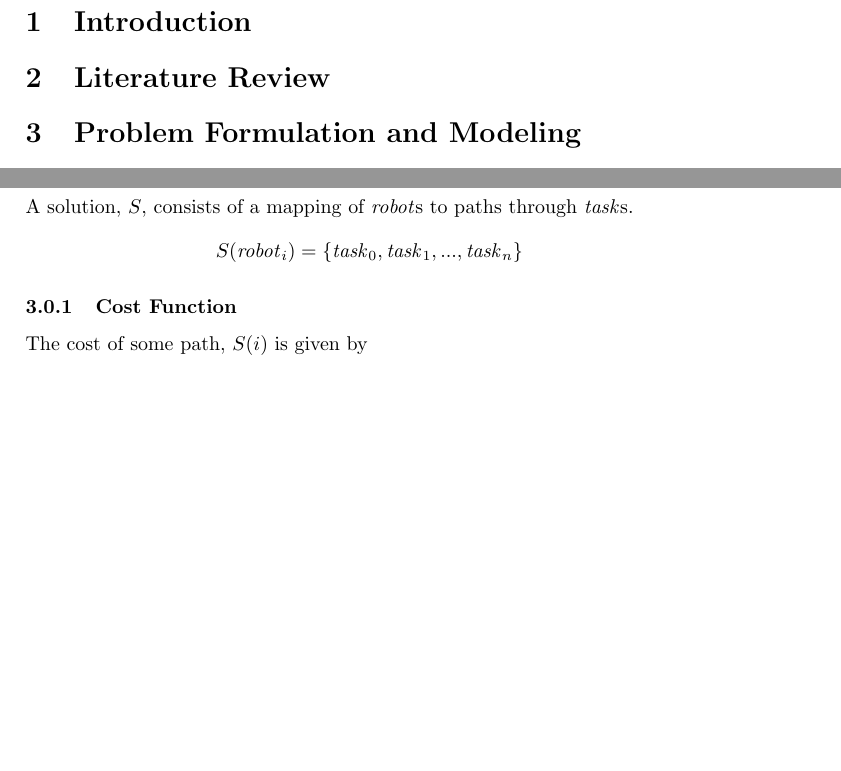
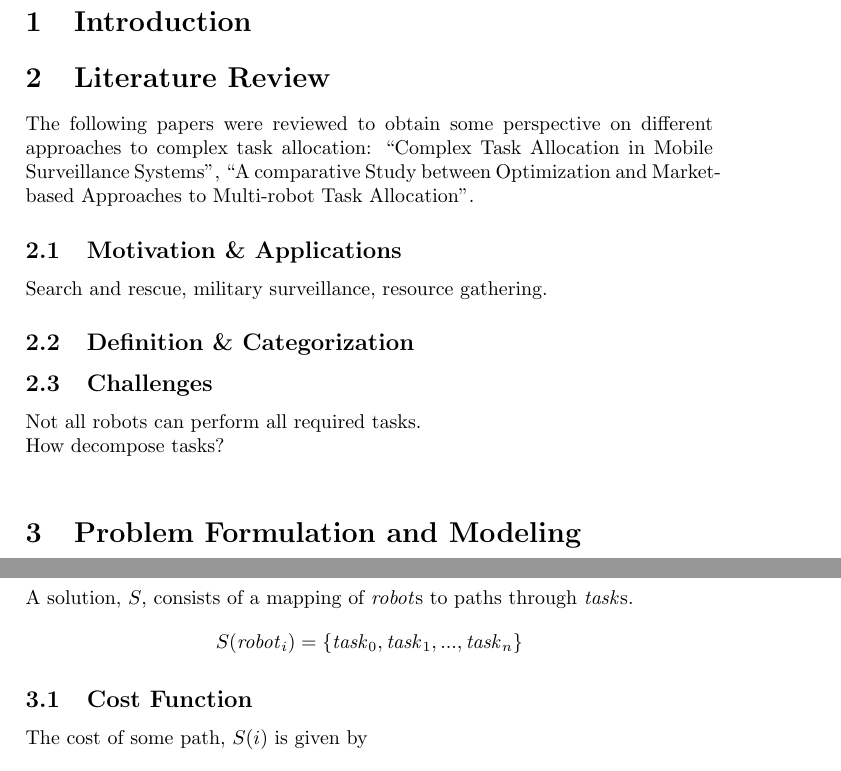
Before and after one commit to lucaswoj/ece457a, a LaTeX document (project/report/report.tex): two parts of pages 1 and 2 of 6, joined at a grey line, cut so that both start at the same text, the shorter picture padded with empty space. Compiled offline with pdfLaTeX.

Commit message:
Filled in tiny bit of Lit Review.

```diff
--- a/project/report/report.tex
+++ b/project/report/report.tex
@@ -50,6 +50,19 @@
 % ratings of the mobile robots.
 
 \section{Literature Review}
+The following papers were reviewed to obtain some perspective on different approaches to complex task allocation:
+``Complex Task Allocation in Mobile Surveillance Systems'', ``A comparative Study between Optimization and
+Market-based Approaches to Multi-robot Task Allocation''.
+
+\subsection{Motivation \& Applications}
+Search and rescue, military surveillance, resource gathering.
+
+\subsection{Definition \& Categorization}
+
+\subsection{Challenges}
+Not all robots can perform all required tasks.\\
+How decompose tasks?\\
+
 
 % Conduct a critical survey on different/similar solutions and explain how your
 % solution extends or differs from these solutions.
@@ -130,7 +143,7 @@ $$S(\mathit{robot}_i) = \{\mathit{task}_0, \mathit{task}_1, ..., \mathit{task}_n
 
 
 
-\subsubsection{Cost Function}
+\subsection{Cost Function}
 
 % TODO This could be rewritten a little more clearly
 
```
Also changed, not shown: project/report/report.pdf.
